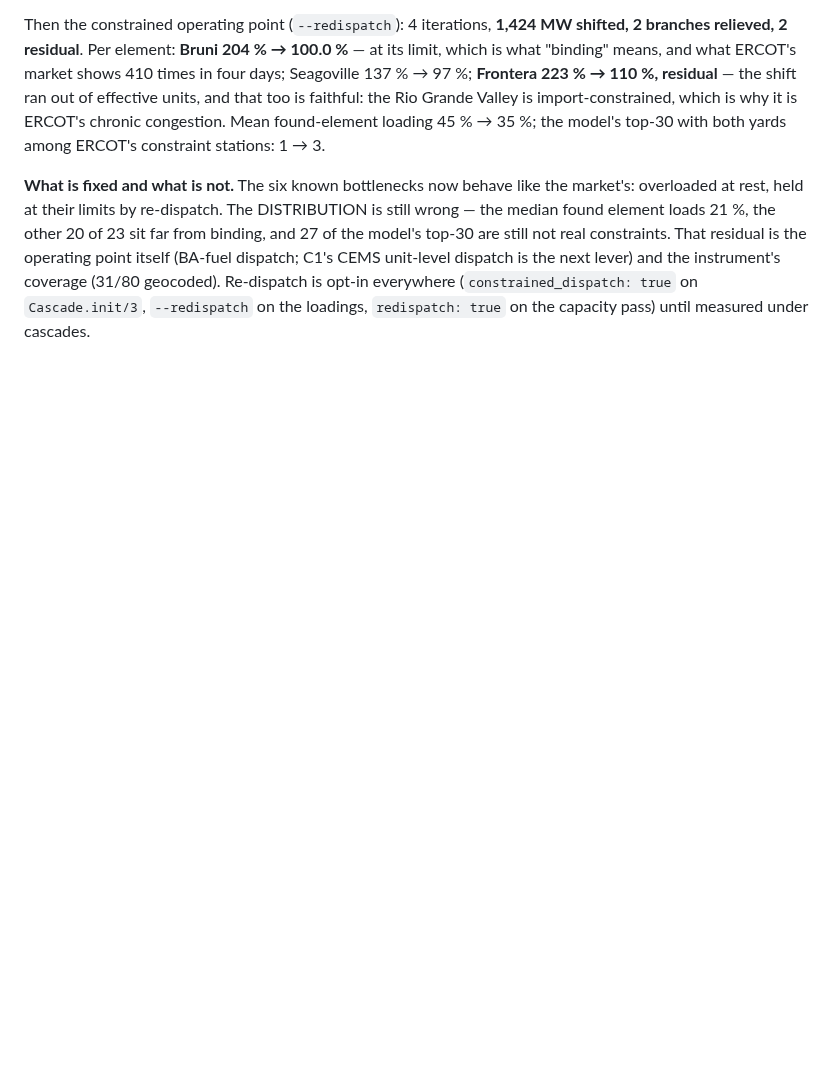
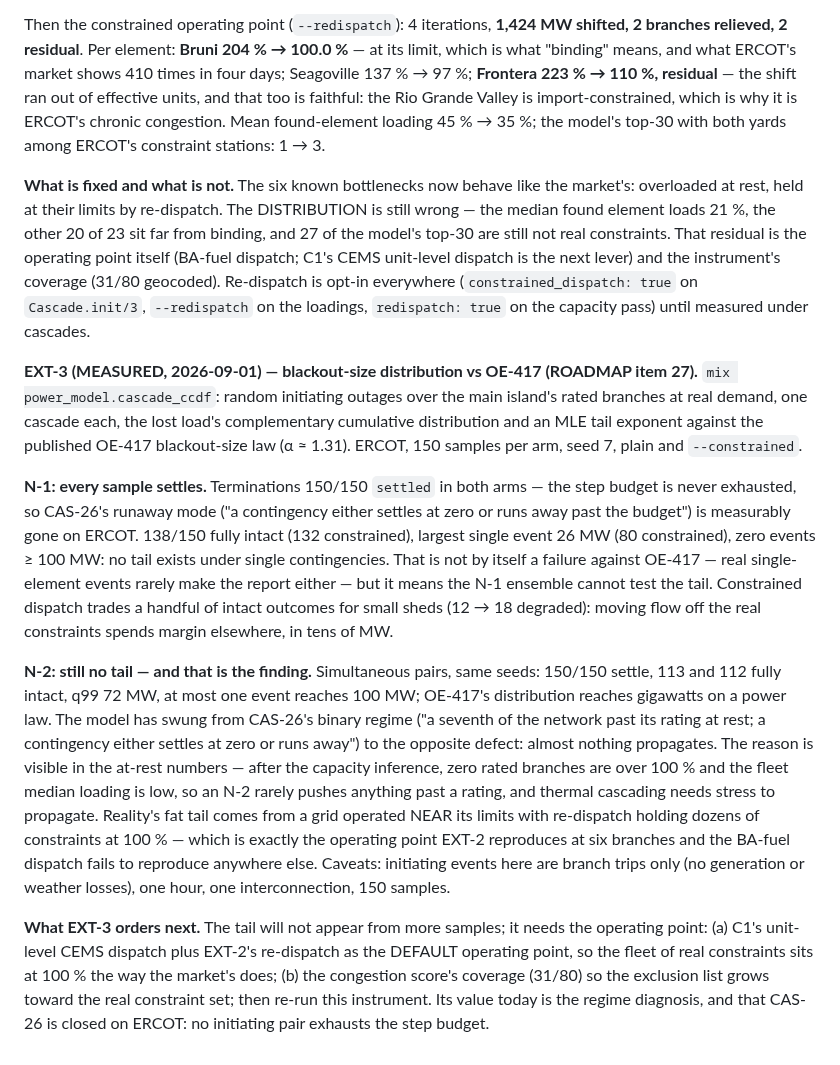
Before and after one commit to AlchemicalChef/PowerModel, a Markdown page: REVIEW.md, the part around the change. Drawn GitHub-style; blank space fills up the shorter version.

Commit message:
REVIEW EXT-3: no blackout-size tail -- the model now under-propagates, and CAS-26 is closed on ERCOT
mix power_model.cascade_ccdf, ERCOT at real demand, 150 random initiating
samples per arm (N-1 and N-2, plain and constrained, seed 7): every sample
settles -- the step budget is never exhausted, so CAS-26's runaway regime is
measurably gone -- and no tail exists: 75-92 % fully intact, q99 at 72 MW
against OE-417's gigawatt power law (alpha 1.31). The pendulum swung from "a
seventh of the network past its rating at rest" to "almost nothing
propagates": post-inference the model runs far from its limits everywhere the
BA-fuel dispatch reaches, and thermal cascading needs stress to propagate.
The tail needs the operating point, not more samples: CEMS unit-level
dispatch plus re-dispatch as the default, a growing exclusion list from the
congestion score's coverage, then re-run the instrument.

```diff
--- a/REVIEW.md
+++ b/REVIEW.md
@@ -2311,3 +2311,44 @@ instrument's coverage (31/80 geocoded). Re-dispatch is opt-in everywhere
 (`constrained_dispatch: true` on `Cascade.init/3`, `--redispatch` on the
 loadings, `redispatch: true` on the capacity pass) until measured under
 cascades.
+
+**EXT-3 (MEASURED, 2026-09-01) — blackout-size distribution vs OE-417
+(ROADMAP item 27).** `mix power_model.cascade_ccdf`: random initiating
+outages over the main island's rated branches at real demand, one cascade
+each, the lost load's complementary cumulative distribution and an MLE tail
+exponent against the published OE-417 blackout-size law (α ≈ 1.31). ERCOT,
+150 samples per arm, seed 7, plain and `--constrained`.
+
+**N-1: every sample settles.** Terminations 150/150 `settled` in both arms —
+the step budget is never exhausted, so CAS-26's runaway mode ("a contingency
+either settles at zero or runs away past the budget") is measurably gone on
+ERCOT. 138/150 fully intact (132 constrained), largest single event 26 MW
+(80 constrained), zero events ≥ 100 MW: no tail exists under single
+contingencies. That is not by itself a failure against OE-417 — real
+single-element events rarely make the report either — but it means the
+N-1 ensemble cannot test the tail. Constrained dispatch trades a handful of
+intact outcomes for small sheds (12 → 18 degraded): moving flow off the
+real constraints spends margin elsewhere, in tens of MW.
+
+**N-2: still no tail — and that is the finding.** Simultaneous pairs, same
+seeds: 150/150 settle, 113 and 112 fully intact, q99 72 MW, at most one event
+reaches 100 MW; OE-417's distribution reaches gigawatts on a power law. The
+model has swung from CAS-26's binary regime ("a seventh of the network past
+its rating at rest; a contingency either settles at zero or runs away") to
+the opposite defect: almost nothing propagates. The reason is visible in the
+at-rest numbers — after the capacity inference, zero rated branches are over
+100 % and the fleet median loading is low, so an N-2 rarely pushes anything
+past a rating, and thermal cascading needs stress to propagate. Reality's
+fat tail comes from a grid operated NEAR its limits with re-dispatch holding
+dozens of constraints at 100 % — which is exactly the operating point EXT-2
+reproduces at six branches and the BA-fuel dispatch fails to reproduce
+anywhere else. Caveats: initiating events here are branch trips only (no
+generation or weather losses), one hour, one interconnection, 150 samples.
+
+**What EXT-3 orders next.** The tail will not appear from more samples; it
+needs the operating point: (a) C1's unit-level CEMS dispatch plus EXT-2's
+re-dispatch as the DEFAULT operating point, so the fleet of real constraints
+sits at 100 % the way the market's does; (b) the congestion score's coverage
+(31/80) so the exclusion list grows toward the real constraint set; then
+re-run this instrument. Its value today is the regime diagnosis, and that
+CAS-26 is closed on ERCOT: no initiating pair exhausts the step budget.
```
Also changed, not shown: ROADMAP.md (+7 -2 lines).
